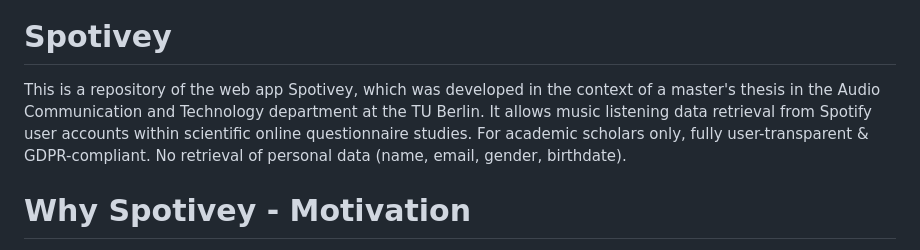
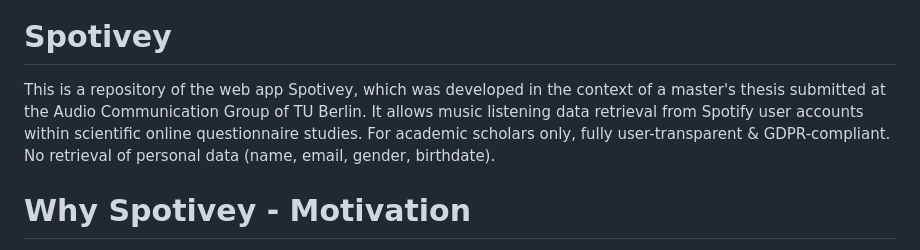
Before and after one commit to lordislaf/Spotivey, a Markdown page: README.md, the part around the change. Drawn GitHub-style.

```diff
--- a/README.md
+++ b/README.md
@@ -4,7 +4,7 @@
 </div>
 
 # Spotivey
-This is a repository of the web app Spotivey, which was developed in the context of a master's thesis in the Audio Communication and Technology department at the TU Berlin. It allows music listening data retrieval from Spotify user accounts within scientific online questionnaire studies. For academic scholars only, fully user-transparent & GDPR-compliant. No retrieval of personal data (name, email, gender, birthdate).
+This is a repository of the web app Spotivey, which was developed in the context of a master's thesis submitted at the Audio Communication Group of TU Berlin. It allows music listening data retrieval from Spotify user accounts within scientific online questionnaire studies. For academic scholars only, fully user-transparent & GDPR-compliant. No retrieval of personal data (name, email, gender, birthdate).
 
 # Why Spotivey - Motivation
 Since music listening nowadays happens increasingly via streaming services such as Spotify, Apple Music or Amazon Music, it would be technically possible to perform research on music actually listened to on basis of 'digital traces' left behind (Greenberg & Rentfrow, 2017), instead of relying on self-reporting in questionnaires, a strategy which suffers from various validity issues (Lepa et al., 2020). In principle, open APIs offered by music service providers could be used for this purpose. For example, by using the Spotify API, it is possible to obtain a wide range of music-related user account information, such as the music tracks most recently listened to, favorite songs or artists, as well as artists followed or playlists created. However, using the Spotify API is normally not possible without technical knowledge of web programming. In addition, purely music-related transaction data without further socio-demographic contextual information is only helpful for academic research to a limited extent. A final problem is that streaming accounts are often used by several people at the same time, which makes it hard to attribute usage data to a specific person.
```
